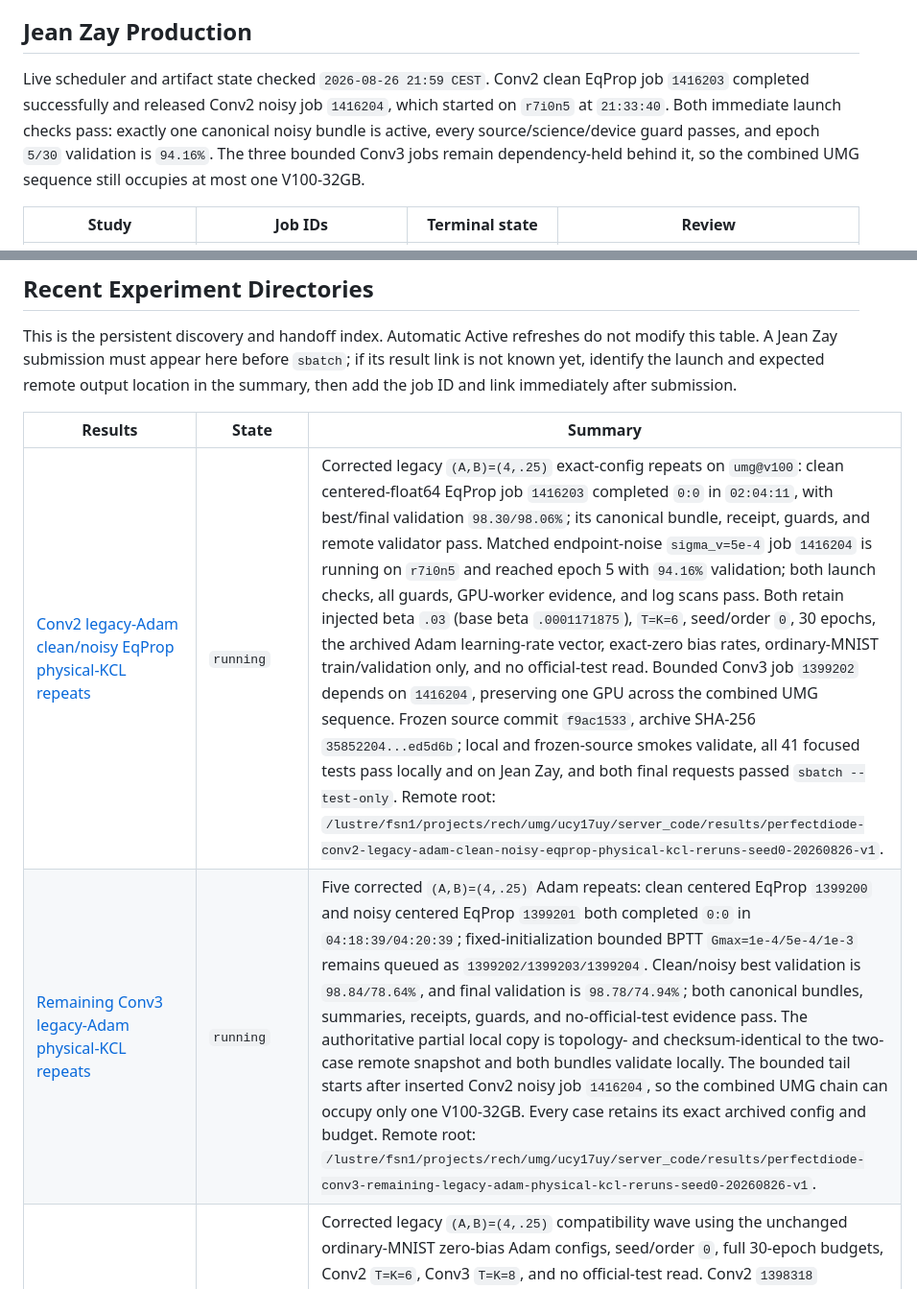
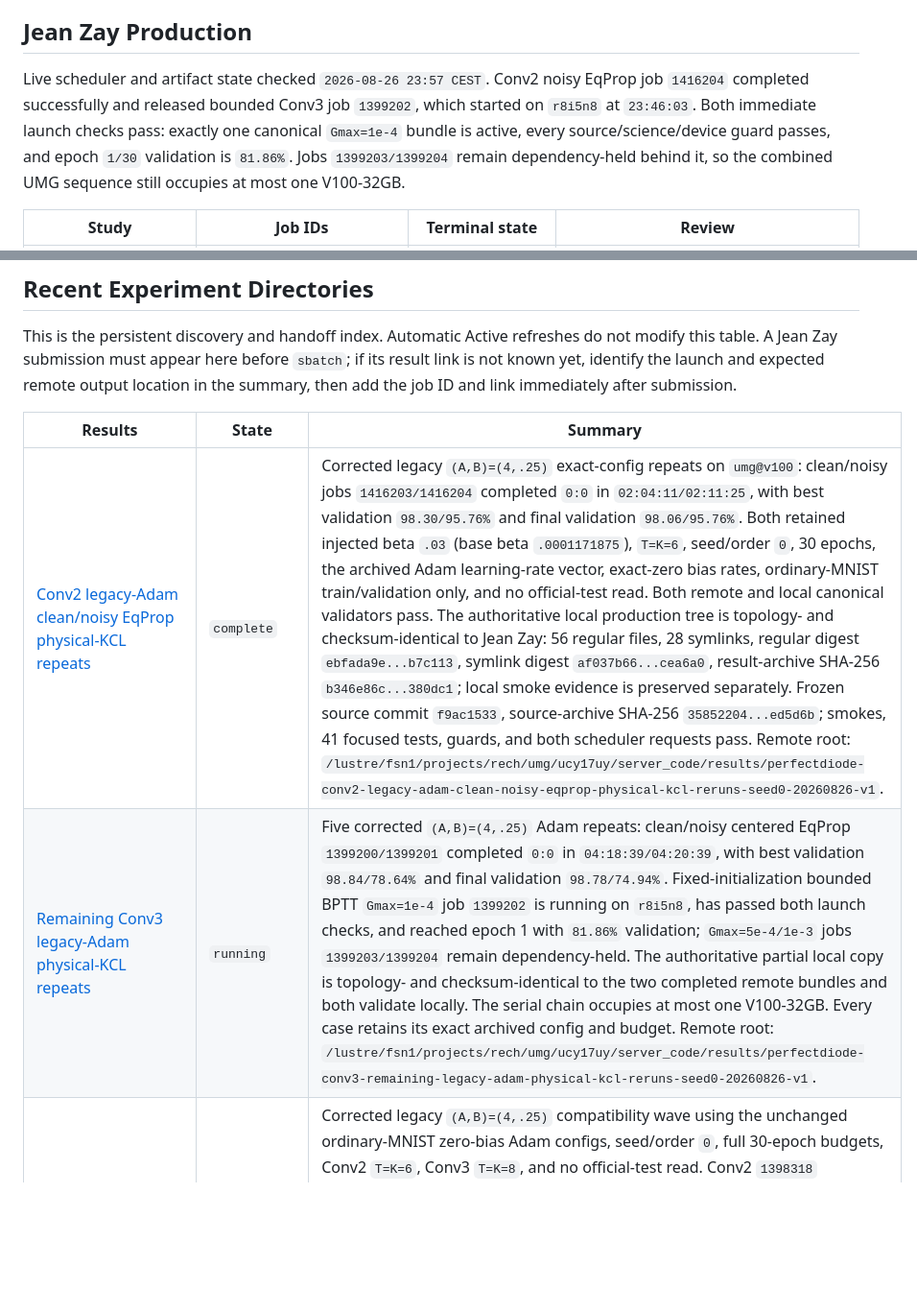
Before and after one commit to filip137/drn-server-code, a Markdown page: docs/current_simulations.md, 2 parts joined by grey strips. Shown at 96% size. Drawn GitHub-style; blank space fills up the shorter version.

Commit message:
Record Conv2 collection and bounded Conv3 start

```diff
--- a/docs/current_simulations.md
+++ b/docs/current_simulations.md
@@ -29,13 +29,13 @@ reconciliation.
 
 ## Jean Zay Production
 
-Live scheduler and artifact state checked `2026-08-26 21:59 CEST`.  Conv2 clean
-EqProp job `1416203` completed successfully and released Conv2 noisy job
-`1416204`, which started on `r7i0n5` at `21:33:40`.  Both immediate launch
-checks pass: exactly one canonical noisy bundle is active, every
-source/science/device guard passes, and epoch `5/30` validation is `94.16%`.
-The three bounded Conv3 jobs remain dependency-held behind it, so the combined
-UMG sequence still occupies at most one V100-32GB.
+Live scheduler and artifact state checked `2026-08-26 23:57 CEST`.  Conv2 noisy
+EqProp job `1416204` completed successfully and released bounded Conv3 job
+`1399202`, which started on `r8i5n8` at `23:46:03`.  Both immediate launch
+checks pass: exactly one canonical `Gmax=1e-4` bundle is active, every
+source/science/device guard passes, and epoch `1/30` validation is `81.86%`.
+Jobs `1399203/1399204` remain dependency-held behind it, so the combined UMG
+sequence still occupies at most one V100-32GB.
 
 | Study | Job IDs | Terminal state | Review |
 |---|---|---|---|
@@ -71,8 +71,8 @@ after submission.
 
 | Results | State | Summary |
 |---|---|---|
-| [Conv2 legacy-Adam clean/noisy EqProp physical-KCL repeats](../results/perfectdiode-conv2-legacy-adam-clean-noisy-eqprop-physical-kcl-reruns-seed0-20260826-v1/) | `running` | Corrected legacy `(A,B)=(4,.25)` exact-config repeats on `umg@v100`: clean centered-float64 EqProp job `1416203` completed `0:0` in `02:04:11`, with best/final validation `98.30/98.06%`; its canonical bundle, receipt, guards, and remote validator pass. Matched endpoint-noise `sigma_v=5e-4` job `1416204` is running on `r7i0n5` and reached epoch 5 with `94.16%` validation; both launch checks, all guards, GPU-worker evidence, and log scans pass. Both retain injected beta `.03` (base beta `.0001171875`), `T=K=6`, seed/order `0`, 30 epochs, the archived Adam learning-rate vector, exact-zero bias rates, ordinary-MNIST train/validation only, and no official-test read. Bounded Conv3 job `1399202` depends on `1416204`, preserving one GPU across the combined UMG sequence. Frozen source commit `f9ac1533`, archive SHA-256 `35852204...ed5d6b`; local and frozen-source smokes validate, all 41 focused tests pass locally and on Jean Zay, and both final requests passed `sbatch --test-only`. Remote root: `/lustre/fsn1/projects/rech/umg/ucy17uy/server_code/results/perfectdiode-conv2-legacy-adam-clean-noisy-eqprop-physical-kcl-reruns-seed0-20260826-v1`. |
-| [Remaining Conv3 legacy-Adam physical-KCL repeats](../results/perfectdiode-conv3-remaining-legacy-adam-physical-kcl-reruns-seed0-20260826-v1/) | `running` | Five corrected `(A,B)=(4,.25)` Adam repeats: clean centered EqProp `1399200` and noisy centered EqProp `1399201` both completed `0:0` in `04:18:39/04:20:39`; fixed-initialization bounded BPTT `Gmax=1e-4/5e-4/1e-3` remains queued as `1399202/1399203/1399204`. Clean/noisy best validation is `98.84/78.64%`, and final validation is `98.78/74.94%`; both canonical bundles, summaries, receipts, guards, and no-official-test evidence pass. The authoritative partial local copy is topology- and checksum-identical to the two-case remote snapshot and both bundles validate locally. The bounded tail starts after inserted Conv2 noisy job `1416204`, so the combined UMG chain can occupy only one V100-32GB. Every case retains its exact archived config and budget. Remote root: `/lustre/fsn1/projects/rech/umg/ucy17uy/server_code/results/perfectdiode-conv3-remaining-legacy-adam-physical-kcl-reruns-seed0-20260826-v1`. |
+| [Conv2 legacy-Adam clean/noisy EqProp physical-KCL repeats](../results/perfectdiode-conv2-legacy-adam-clean-noisy-eqprop-physical-kcl-reruns-seed0-20260826-v1/) | `complete` | Corrected legacy `(A,B)=(4,.25)` exact-config repeats on `umg@v100`: clean/noisy jobs `1416203/1416204` completed `0:0` in `02:04:11/02:11:25`, with best validation `98.30/95.76%` and final validation `98.06/95.76%`. Both retained injected beta `.03` (base beta `.0001171875`), `T=K=6`, seed/order `0`, 30 epochs, the archived Adam learning-rate vector, exact-zero bias rates, ordinary-MNIST train/validation only, and no official-test read. Both remote and local canonical validators pass. The authoritative local production tree is topology- and checksum-identical to Jean Zay: 56 regular files, 28 symlinks, regular digest `ebfada9e...b7c113`, symlink digest `af037b66...cea6a0`, result-archive SHA-256 `b346e86c...380dc1`; local smoke evidence is preserved separately. Frozen source commit `f9ac1533`, source-archive SHA-256 `35852204...ed5d6b`; smokes, 41 focused tests, guards, and both scheduler requests pass. Remote root: `/lustre/fsn1/projects/rech/umg/ucy17uy/server_code/results/perfectdiode-conv2-legacy-adam-clean-noisy-eqprop-physical-kcl-reruns-seed0-20260826-v1`. |
+| [Remaining Conv3 legacy-Adam physical-KCL repeats](../results/perfectdiode-conv3-remaining-legacy-adam-physical-kcl-reruns-seed0-20260826-v1/) | `running` | Five corrected `(A,B)=(4,.25)` Adam repeats: clean/noisy centered EqProp `1399200/1399201` completed `0:0` in `04:18:39/04:20:39`, with best validation `98.84/78.64%` and final validation `98.78/74.94%`. Fixed-initialization bounded BPTT `Gmax=1e-4` job `1399202` is running on `r8i5n8`, has passed both launch checks, and reached epoch 1 with `81.86%` validation; `Gmax=5e-4/1e-3` jobs `1399203/1399204` remain dependency-held. The authoritative partial local copy is topology- and checksum-identical to the two completed remote bundles and both validate locally. The serial chain occupies at most one V100-32GB. Every case retains its exact archived config and budget. Remote root: `/lustre/fsn1/projects/rech/umg/ucy17uy/server_code/results/perfectdiode-conv3-remaining-legacy-adam-physical-kcl-reruns-seed0-20260826-v1`. |
 | [Conv2/Conv3 legacy-Adam physical-KCL same-LR BPTT repeat](../results/perfectdiode-conv23-legacy-adam-physical-kcl-same-lr-bptt-rerun-seed0-20260826-v1/) | `complete` | Corrected legacy `(A,B)=(4,.25)` compatibility wave using the unchanged ordinary-MNIST zero-bias Adam configs, seed/order `0`, full 30-epoch budgets, Conv2 `T=K=6`, Conv3 `T=K=8`, and no official-test read. Conv2 `1398318` completed `0:0` in `01:44:46` with best/final validation `98.30/98.08%`; Conv3 `1398320` completed `0:0` in `03:16:51` with `98.84/98.78%`. The authoritative local tree is topology- and checksum-identical to Jean Zay (42 regular files, 28 symlinks, regular digest `0a598a6e...d89e9`, symlink digest `cba1ad9a...2912d`), and both remote and local canonical validators pass. Both exact-config CPU smokes and 115 local plus 115 frozen-source focused tests passed. Frozen source commit is `0efbfc4a`, source-archive SHA-256 `09439c41...ce8503`, and result-archive SHA-256 `15776b9a...01770a`. Remote root: `/lustre/fsn1/projects/rech/fmu/ucy17uy/server_code/results/perfectdiode-conv23-legacy-adam-physical-kcl-same-lr-bptt-rerun-seed0-20260826-v1`. |
 | [Conv1 legacy physical-KCL checkpoint replay and same-LR BPTT repeat](../results/perfectdiode-conv1-legacy-physical-kcl-same-weights-and-bptt-rerun-seed0-20260825-v1/) | `reviewed` | Local RTX 3090 diagnostic on clean fix commit `f016bf6a`; all four full unchanged-checkpoint replays and both exact-LR 10-epoch BPTT bundles validate, with exact-zero best/final biases and no official-test read. At the predeclared `0.5 pp` threshold, Adam is compatible: old best/final checkpoints replay at `96.12/96.24%` (`-.32/-.14 pp`), and exact-rate retraining reaches `96.50/96.44%` best/final (`+.06/+.06 pp`). SGD is materially changed: checkpoint replay reaches `93.84/93.88%` (`-2.08/-1.72 pp`) and retraining reaches `91.78/91.78%` (`-4.14/-3.82 pp`). Historical convergence therefore does not validate the physical derivation; corrected legacy SGD needs LR reselection, while Conv1 Adam is a viable retained candidate pending the remaining corrected-model gates. See the [report](../results/perfectdiode-conv1-legacy-physical-kcl-same-weights-and-bptt-rerun-seed0-20260825-v1/analysis/report.md) and [rerun inventory](legacy_physical_kcl_rerun_inventory.md). |
 | [Conv2 protocol-matched zero-bias Adam EqProp at read noise `5e-4`](../results/perfectdiode-conv2-zero-bias-adam-centered-float64-eqprop-one-decade-sigma-5em4-ordinary-mnist-30ep-seed0-20260817-v1/) | `running` | Jean Zay production `1081452_[0-1]` started at `2026-08-17 19:15 CEST` on `umg@v100`; both V100-32GB tasks are running. The three seed-0 ordinary-MNIST Conv2 baseline/ours/legacy cases use 30 epochs, exact-zero bias rates/tensors, shared `T=K=6`, one-decade injected beta `100/10/.03`, centered float64 EqProp, and endpoint read-noise sigma `5e-4`. Task 0 runs baseline+ours concurrently and task 1 runs legacy. Remote output root is `/lustre/fsn1/projects/rech/umg/ucy17uy/server_code/results/perfectdiode-conv2-zero-bias-adam-centered-float64-eqprop-one-decade-sigma-5em4-ordinary-mnist-30ep-seed0-20260817-v1`. |
```
Also changed, not shown: other parts of docs/current_simulations.md (+2 -2 lines), docs/legacy_physical_kcl_rerun_inventory.md (+3 -3 lines).
